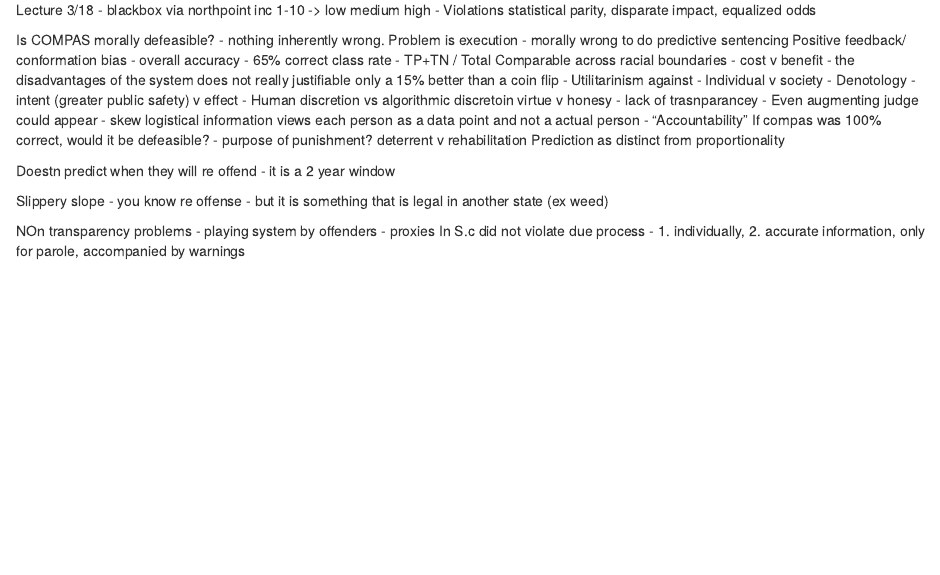
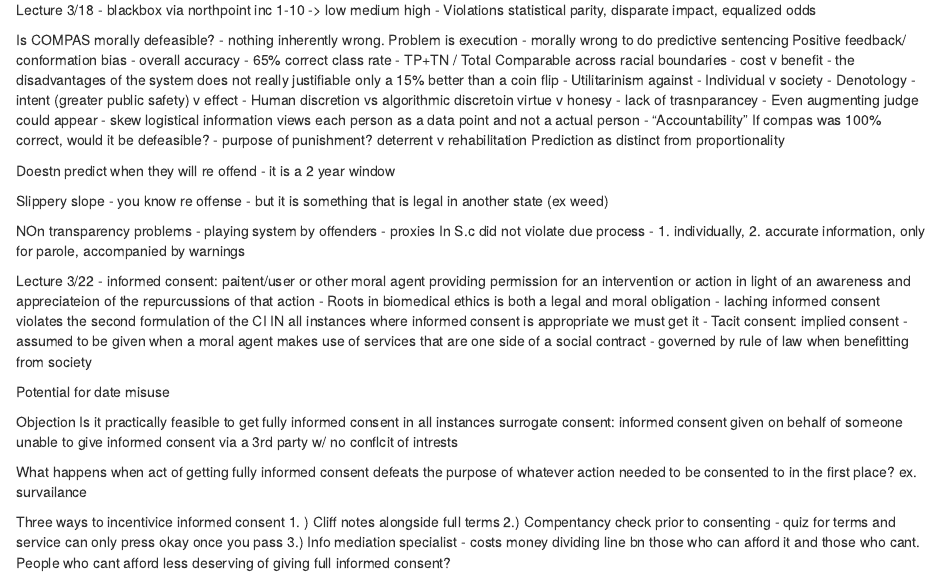
Before and after one commit to colbyreichenbach/Machine-Learning-and-Ethics, an R Markdown document (notes.Rmd): the page in a window 1100 px wide, from 2650 px down. Rendered offline with R 4.5, knitr and Pandoc, with nearby package versions.

Commit message:
Update notes.Rmd

```diff
--- a/notes.Rmd
+++ b/notes.Rmd
@@ -297,3 +297,26 @@
 - playing system by offenders
 - proxies
 In S.c did not violate due process - 1. individually, 2. accurate information, only for parole, accompanied by warnings
+
+
+Lecture 3/22
+- informed consent: paitent/user or other moral agent providing permission for an intervention or action in light of an awareness and appreciateion of the repurcussions of that action
+- Roots in biomedical ethics is both a legal and moral obligation
+- laching informed consent violates the second formulation of the CI
+IN all instances where informed consent is appropriate we must get it
+- Tacit consent: implied consent - assumed to be given when a moral agent makes use of services that are one side of a social contract
+- governed by rule of law when benefitting from society
+
+Potential for date misuse
+
+Objection
+Is it practically feasible to get fully informed consent in all instances
+surrogate consent: informed consent given on behalf of someone unable to give informed consent via a 3rd party w/ no conflcit of intrests
+
+What happens when act of getting fully informed consent defeats the purpose of whatever action needed to be consented to in the first place?
+ex. survailance
+
+Three ways to incentivice informed consent
+1. ) Cliff notes alongside full terms
+2.) Compentancy check prior to consenting - quiz for terms and service can only press okay once you pass
+3.) Info mediation specialist - costs money dividing line bn those who can afford it and those who cant. People who cant afford less deserving of giving full informed consent?
```
